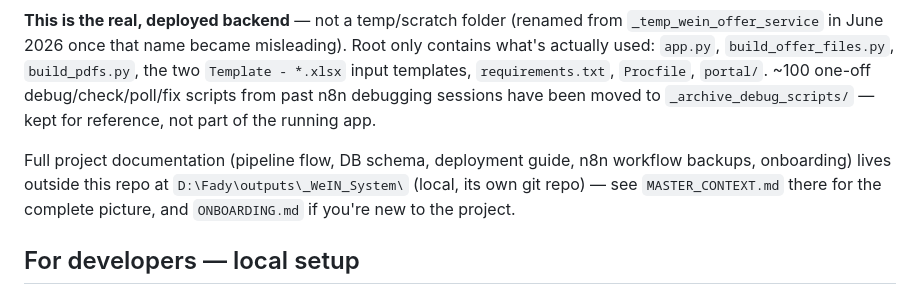
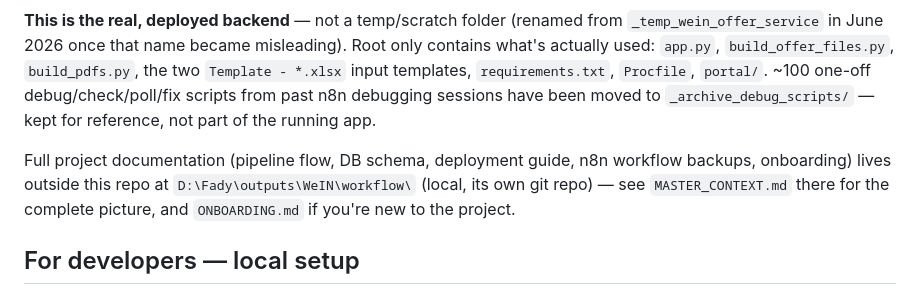
Before and after one commit to AhmeedFathy/wein-offer-service, a Markdown page: README.md, the part around the change. GitHub-like rendering.

Commit message:
Update doc path reference for WeIN\ folder consolidation

```diff
--- a/README.md
+++ b/README.md
@@ -4,7 +4,7 @@ Flask service for the WeIN marketplace pipeline — menu extraction, offer file
 
 **This is the real, deployed backend** — not a temp/scratch folder (renamed from `_temp_wein_offer_service` in June 2026 once that name became misleading). Root only contains what's actually used: `app.py`, `build_offer_files.py`, `build_pdfs.py`, the two `Template - *.xlsx` input templates, `requirements.txt`, `Procfile`, `portal/`. ~100 one-off debug/check/poll/fix scripts from past n8n debugging sessions have been moved to `_archive_debug_scripts/` — kept for reference, not part of the running app.
 
-Full project documentation (pipeline flow, DB schema, deployment guide, n8n workflow backups, onboarding) lives outside this repo at `D:\Fady\outputs\_WeIN_System\` (local, its own git repo) — see `MASTER_CONTEXT.md` there for the complete picture, and `ONBOARDING.md` if you're new to the project.
+Full project documentation (pipeline flow, DB schema, deployment guide, n8n workflow backups, onboarding) lives outside this repo at `D:\Fady\outputs\WeIN\workflow\` (local, its own git repo) — see `MASTER_CONTEXT.md` there for the complete picture, and `ONBOARDING.md` if you're new to the project.
 
 ## For developers — local setup
 
```
